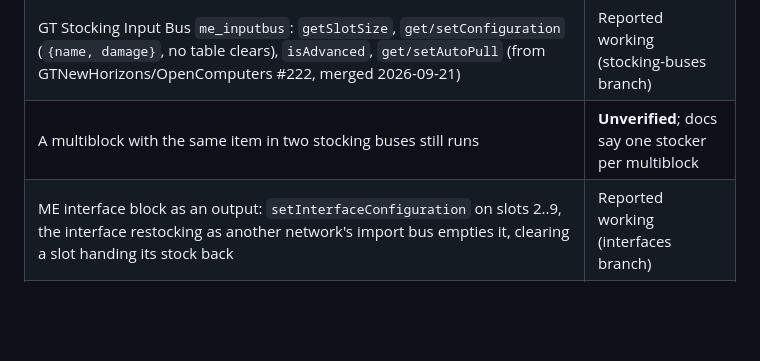
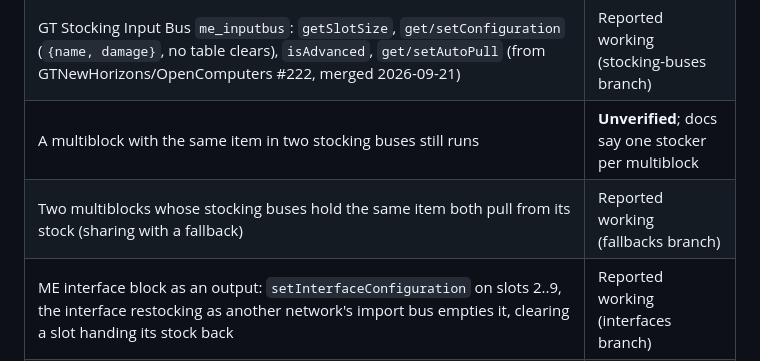
Before and after one commit to aharabedian/prism, a Markdown page: docs/architecture.md, the part around the change. Drawn GitHub-style; blank space fills up the shorter version.

```diff
--- a/docs/architecture.md
+++ b/docs/architecture.md
@@ -185,6 +185,7 @@ match the game first if they differ.
 | `internet.request(url, nil, headers)` to `api.github.com` returning the latest release's `tag_name` | Reported working (0.5.0) |
 | GT Stocking Input Bus `me_inputbus`: `getSlotSize`, `get/setConfiguration` (`{name, damage}`, no table clears), `isAdvanced`, `get/setAutoPull` (from GTNewHorizons/OpenComputers #222, merged 2026-09-21) | Reported working (stocking-buses branch) |
 | A multiblock with the same item in two stocking buses still runs | **Unverified**; docs say one stocker per multiblock |
+| Two multiblocks whose stocking buses hold the same item both pull from its stock (sharing with a fallback) | Reported working (fallbacks branch) |
 | ME interface block as an output: `setInterfaceConfiguration` on slots 2..9, the interface restocking as another network's import bus empties it, clearing a slot handing its stock back | Reported working (interfaces branch) |
 | `me_interface.getInterfaceConfiguration(slot)` (only for the slot 1 marker in prism-setup/discover; missing = "(empty)") | **Unverified** |
 | `io.read()` line input for `prism-setup` (returns `nil` on Ctrl+D) | **Unverified** |
```
Also changed, not shown: README.md (+8 -2 lines), docs/troubleshooting.md (+3 -0 lines), docs/images/dashboard.png, docs/images/fallback-items.png (added), docs/images/fallbacks.png (added), docs/images/route-item.png, docs/images/rule-editor.png, 1 other file.
